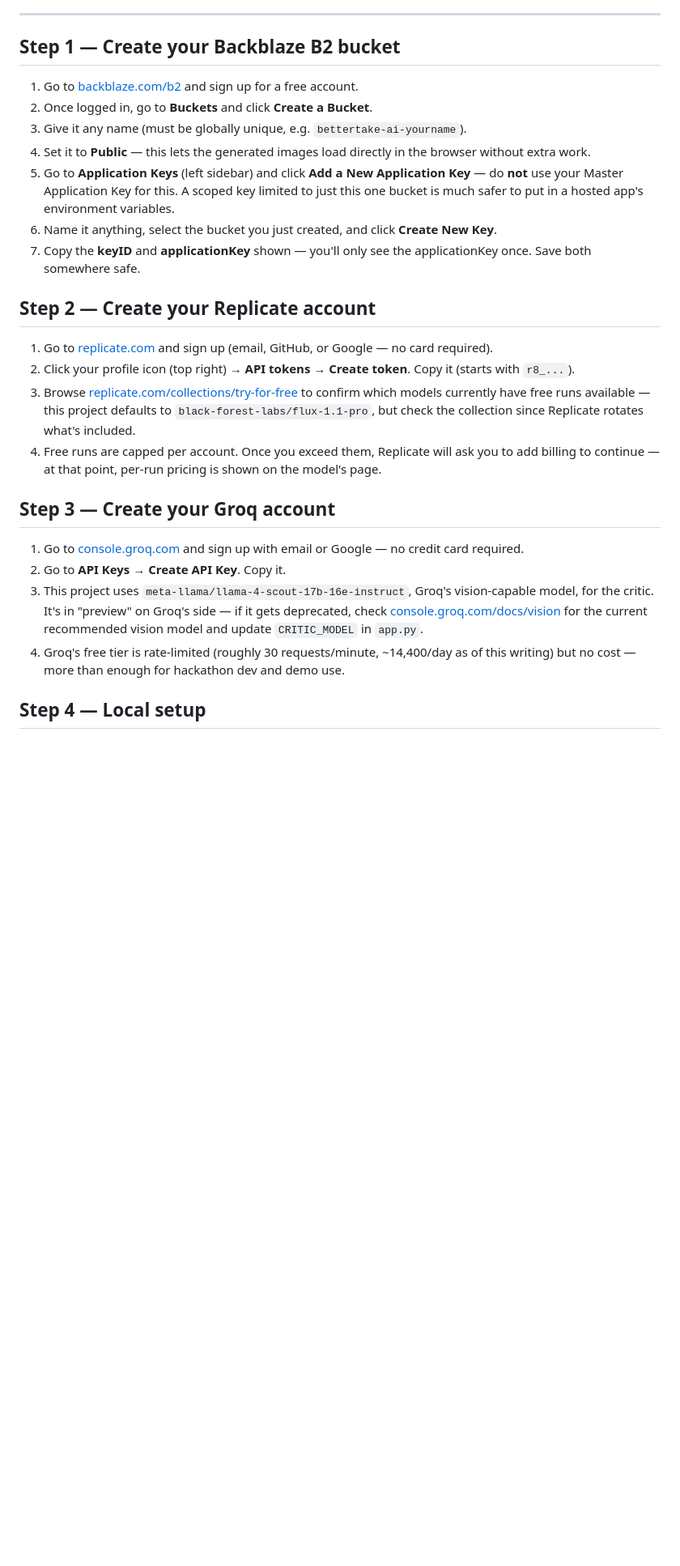
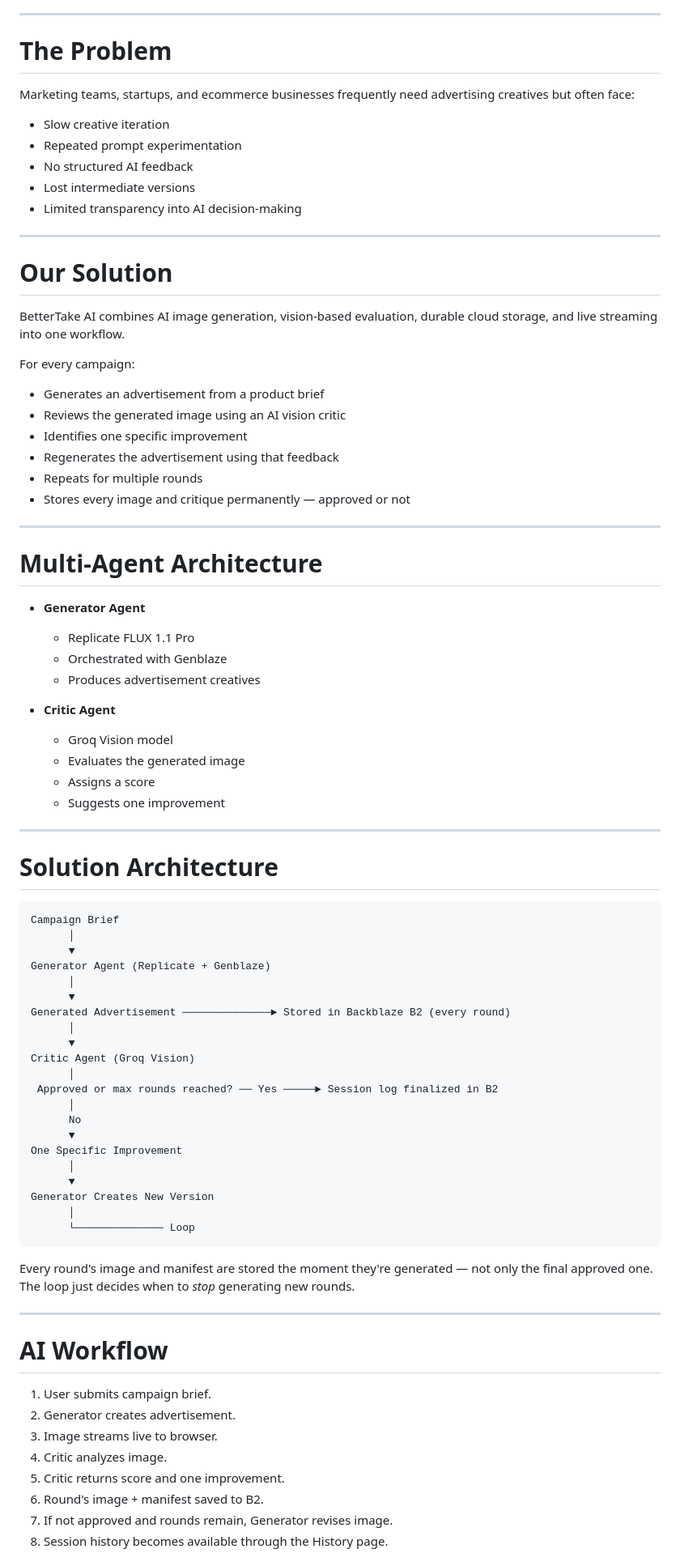
Before and after one commit to aasimalakho/bettertake-ai, a Markdown page: README.md, the part around one of its changes. Shown at 81% size. GitHub-like rendering; blank space fills up the shorter version.

Commit message:
Revise README with detailed project overview and setup
Enhanced project description and setup instructions for BetterTake AI, detailing the multi-agent workflow and deployment options.

````diff
--- a/README.md
+++ b/README.md
@@ -35,28 +24,86 @@ Three free accounts, no money required to get started.
 
 ---
 
-## Step 1 — Create your Backblaze B2 bucket
+# The Problem
 
-1. Go to [backblaze.com/b2](https://www.backblaze.com/cloud-storage) and sign up for a free account.
-2. Once logged in, go to **Buckets** and click **Create a Bucket**.
-3. Give it any name (must be globally unique, e.g. `bettertake-ai-yourname`).
-4. Set it to **Public** — this lets the generated images load directly in the browser without extra work.
-5. Go to **Application Keys** (left sidebar) and click **Add a New Application Key** — do **not** use your Master Application Key for this. A scoped key limited to just this one bucket is much safer to put in a hosted app's environment variables.
-6. Name it anything, select the bucket you just created, and click **Create New Key**.
-7. Copy the **keyID** and **applicationKey** shown — you'll only see the applicationKey once. Save both somewhere safe.
+Marketing teams, startups, and ecommerce businesses frequently need advertising creatives but often face:
 
-## Step 2 — Create your Replicate account
+- Slow creative iteration
+- Repeated prompt experimentation
+- No structured AI feedback
+- Lost intermediate versions
+- Limited transparency into AI decision-making
 
-1. Go to [replicate.com](https://replicate.com) and sign up (email, GitHub, or Google — no card required).
-2. Click your profile icon (top right) → **API tokens** → **Create token**. Copy it (starts with `r8_...`).
-3. Browse [replicate.com/collections/try-for-free](https://replicate.com/collections/try-for-free) to confirm which models currently have free runs available — this project defaults to `black-forest-labs/flux-1.1-pro`, but check the collection since Replicate rotates what's included.
-4. Free runs are capped per account. Once you exceed them, Replicate will ask you to add billing to continue — at that point, per-run pricing is shown on the model's page.
+---
 
-## Step 3 — Create your Groq account
+# Our Solution
 
-1. Go to [console.groq.com](https://console.groq.com) and sign up with email or Google — no credit card required.
-2. Go to **API Keys** → **Create API Key**. Copy it.
-3. This project uses `meta-llama/llama-4-scout-17b-16e-instruct`, Groq's vision-capable model, for the critic. It's in "preview" on Groq's side — if it gets deprecated, check [console.groq.com/docs/vision](https://console.groq.com/docs/vision) for the current recommended vision model and update `CRITIC_MODEL` in `app.py`.
-4. Groq's free tier is rate-limited (roughly 30 requests/minute, ~14,400/day as of this writing) but no cost — more than enough for hackathon dev and demo use.
+BetterTake AI combines AI image generation, vision-based evaluation, durable cloud storage, and live streaming into one workflow.
 
-## Step 4 — Local setup
+For every campaign:
+
+- Generates an advertisement from a product brief
+- Reviews the generated image using an AI vision critic
+- Identifies one specific improvement
+- Regenerates the advertisement using that feedback
+- Repeats for multiple rounds
+- Stores every image and critique permanently — approved or not
+
+---
+
+# Multi-Agent Architecture
+
+- **Generator Agent**
+  - Replicate FLUX 1.1 Pro
+  - Orchestrated with Genblaze
+  - Produces advertisement creatives
+
+- **Critic Agent**
+  - Groq Vision model
+  - Evaluates the generated image
+  - Assigns a score
+  - Suggests one improvement
+
+---
+
+# Solution Architecture
+
+```text
+Campaign Brief
+      │
+      ▼
+Generator Agent (Replicate + Genblaze)
+      │
+      ▼
+Generated Advertisement ──────────────► Stored in Backblaze B2 (every round)
+      │
+      ▼
+Critic Agent (Groq Vision)
+      │
+ Approved or max rounds reached? ── Yes ─────► Session log finalized in B2
+      │
+      No
+      ▼
+One Specific Improvement
+      │
+      ▼
+Generator Creates New Version
+      │
+      └────────────── Loop
+```
+
+Every round's image and manifest are stored the moment they're generated — not only the final approved one. The loop just decides when to *stop* generating new rounds.
+
+---
+
+# AI Workflow
+
+1. User submits campaign brief.
+2. Generator creates advertisement.
+3. Image streams live to browser.
+4. Critic analyzes image.
+5. Critic returns score and one improvement.
+6. Round's image + manifest saved to B2.
+7. If not approved and rounds remain, Generator revises image.
+8. Session history becomes available through the History page.
+
````
Also changed, not shown: other parts of README.md (+143 -120 lines).
